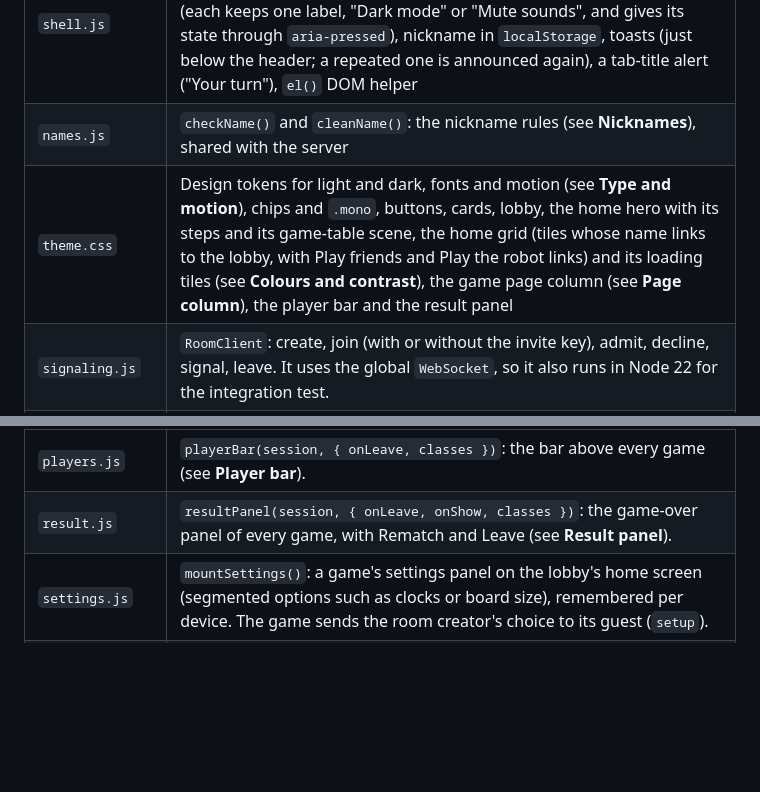
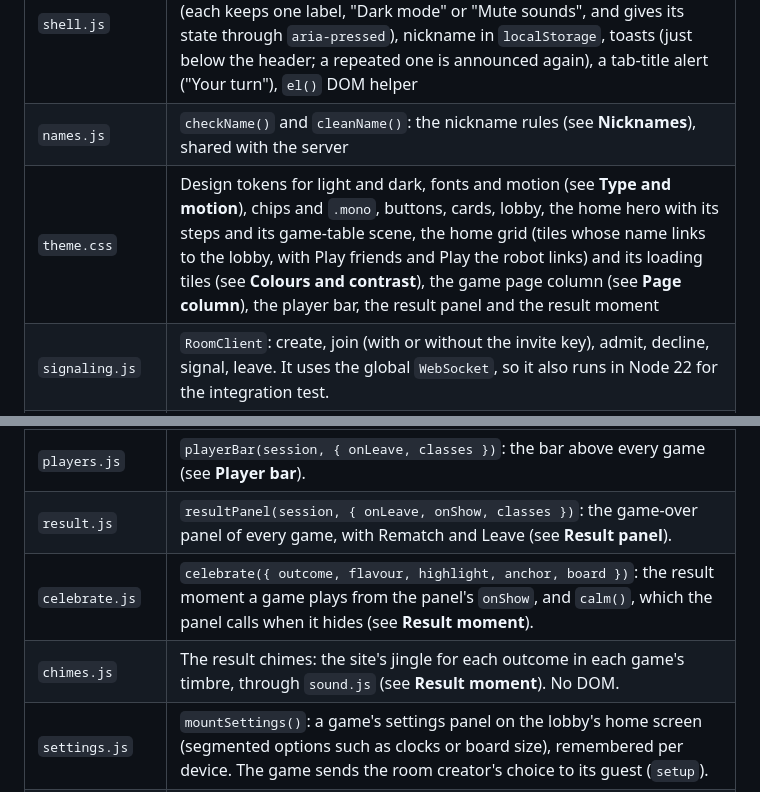
Before and after one commit to Faezehyas/dailydoseofplay, a Markdown page: ARCHITECTURE.md, 2 parts joined by grey strips. Rendered like a GitHub page; blank space fills up the shorter version.

```diff
--- a/ARCHITECTURE.md
+++ b/ARCHITECTURE.md
@@ -350,7 +358,7 @@ a blocked name over WebRTC either. Nicknames are never logged.
 |---|---|
 | `shell.js` | Header with the home link in a `nav` landmark, a "Skip to content" link to the page's `<main>` (shown on focus), and light/dark and sound toggles (each keeps one label, "Dark mode" or "Mute sounds", and gives its state through `aria-pressed`), nickname in `localStorage`, toasts (just below the header; a repeated one is announced again), a tab-title alert ("Your turn"), `el()` DOM helper |
 | `names.js` | `checkName()` and `cleanName()`: the nickname rules (see **Nicknames**), shared with the server |
-| `theme.css` | Design tokens for light and dark, fonts and motion (see **Type and motion**), chips and `.mono`, buttons, cards, lobby, the home hero with its steps and its game-table scene, the home grid (tiles whose name links to the lobby, with Play friends and Play the robot links) and its loading tiles (see **Colours and contrast**), the game page column (see **Page column**), the player bar and the result panel |
+| `theme.css` | Design tokens for light and dark, fonts and motion (see **Type and motion**), chips and `.mono`, buttons, cards, lobby, the home hero with its steps and its game-table scene, the home grid (tiles whose name links to the lobby, with Play friends and Play the robot links) and its loading tiles (see **Colours and contrast**), the game page column (see **Page column**), the player bar, the result panel and the result moment |
 | `signaling.js` | `RoomClient`: create, join (with or without the invite key), admit, decline, signal, leave. It uses the global `WebSocket`, so it also runs in Node 22 for the integration test. |
 | `peer.js` | `PeerChannel`: one ordered, reliable DataChannel to one other browser, pre-negotiated (`negotiated: true, id: 0`) on both sides; buffers early ICE candidates; detects ICE failure, a 20 s timeout and a 10 s disconnect grace. Refuses a message over `MAX_MESSAGE_LENGTH` before parsing it and closes with `message_too_big` (see **Message size**). |
 | `channel.js` | `Emitter` and `localPair()`, an in-memory two-ended channel with the same interface as `PeerChannel` (used for robots and tests). `MAX_MESSAGE_LENGTH` (64 K characters of JSON) and `MESSAGE_TOO_BIG`: the local pair refuses an oversized message the same way, so robot games and tests behave like WebRTC. |
@@ -364,6 +372,8 @@ a blocked name over WebRTC either. Nicknames are never logged.
 | `fair.js` | `commit` and `verifyCommit` (SHA-256 commitments), `HashChain` and `SharedRandom` (random draws all peers agree on). SHA-256 uses WebCrypto where the page has it, else a plain-JS copy (see below). |
 | `players.js` | `playerBar(session, { onLeave, classes })`: the bar above every game (see **Player bar**). |
 | `result.js` | `resultPanel(session, { onLeave, onShow, classes })`: the game-over panel of every game, with Rematch and Leave (see **Result panel**). |
+| `celebrate.js` | `celebrate({ outcome, flavour, highlight, anchor, board })`: the result moment a game plays from the panel's `onShow`, and `calm()`, which the panel calls when it hides (see **Result moment**). |
+| `chimes.js` | The result chimes: the site's jingle for each outcome in each game's timbre, through `sound.js` (see **Result moment**). No DOM. |
 | `settings.js` | `mountSettings()`: a game's settings panel on the lobby's home screen (segmented options such as clocks or board size), remembered per device. The game sends the room creator's choice to its guest (`setup`). |
 | `sound.js` | Every game's sounds play through it (see **Sound levels**): `defineSounds()` takes a game's list of sounds, each with a role, and returns `play(name, opts, at)`. One audio context and one output for the site, the per-device mute toggle in the header, and preloading of short CC0 recordings (Sea Battle, Chess, Backgammon and Ludo, see each game's `sounds/LICENSE.txt`) |
 | `synth.js` | Building blocks for synthesized sounds: `tone()`, `noise()` (white or brown), `decay()` and a `pentatonic()` scale |
```
Also changed, not shown: other parts of ARCHITECTURE.md (+57 -16 lines), CONTRIBUTING.md (+12 -3 lines).
